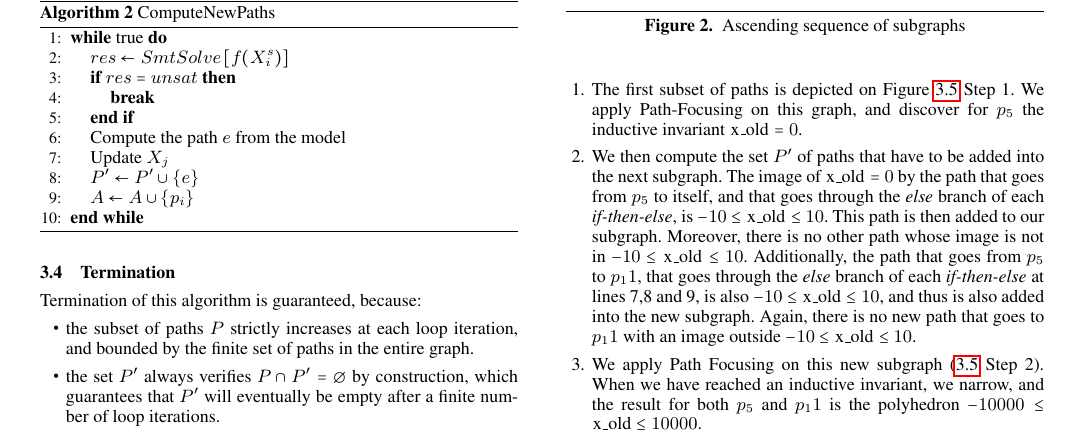
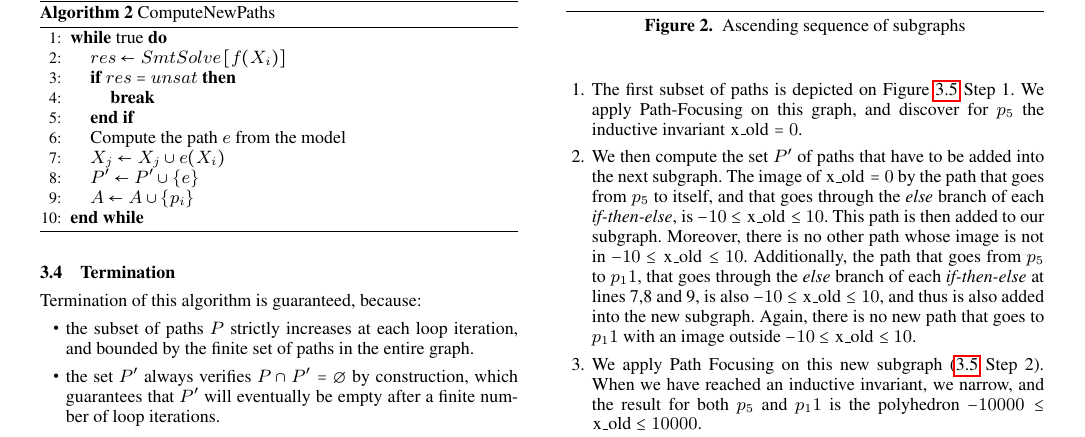
Before and after one commit to julienhenry/pagai, a LaTeX paper (papers/PLDI2012/implicitization.tex, which reads papers/PLDI2012/algo/compute-paths.tex): part of page 5 of 9, cut so that both start at the same text. Compiled offline with pdfLaTeX; a missing font is replaced by an installed copy or a similar font.

Commit message:
Des choses qu'il faudrait ajouter si on gardait la fusion X^s/X^d
Pour l'instant, c'est destiné à un revert, mais si on a le temps de
retravailler dessus, on garde sous le coude.

```diff
--- a/papers/PLDI2012/algo/compute-paths.tex
+++ b/papers/PLDI2012/algo/compute-paths.tex
@@ -1,12 +1,12 @@
 \WHILE{true}
 	\STATE $res \gets SmtSolve\left[
-	 f(X_i^s)
+	 f(X_i)
 	\right]$
 	\IF {$res = unsat$}
 		\STATE \textbf{break}
 	\ENDIF
 	\STATE Compute the path $e$ from the model
-	\STATE Update $X_j$
+	\STATE $X_j \gets X_j \cup e(X_i)$
 	\STATE $P' \gets P' \cup \{e\}$
 	\STATE $A \gets A \cup \{p_i\}$
 \ENDWHILE
```
